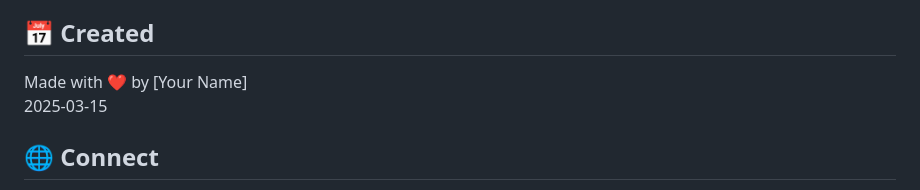
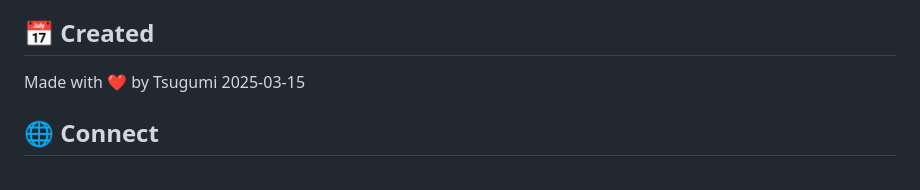
Before and after one commit to lilybaker0202/Chart-Inflation, a Markdown page: README.md, the part around the change. GitHub-like rendering.

```diff
--- a/README.md
+++ b/README.md
@@ -67,7 +67,7 @@ Let’s make this project even lit together! 🔥
 Big thanks to my sidekick Atoli (powered by Grok 3) for the late-night coding vibes! 💖 Also, mad props to the open-source community for inspiration!
 
 ## 📅 Created
-Made with ❤️ by [Your Name]
+Made with ❤️ by Tsugumi
 2025-03-15
 
 ## 🌐 Connect
```
